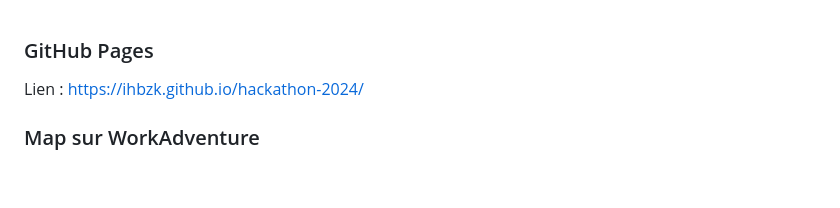
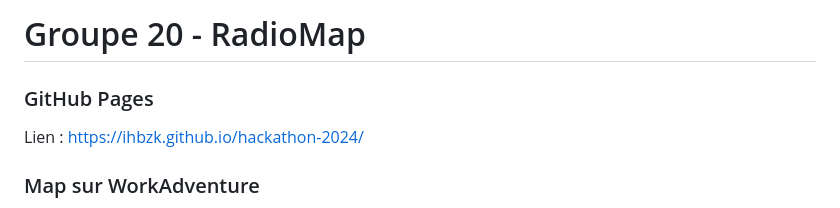
Before and after one commit to ihbzk/hackathon-2024, a Markdown page: README.md, the part around the change. Drawn GitHub-style; blank space fills up the shorter version.

```diff
--- a/README.md
+++ b/README.md
@@ -1,3 +1,5 @@
+# Groupe 20 - RadioMap
+
 ### GitHub Pages
 
 Lien : https://ihbzk.github.io/hackathon-2024/
```
